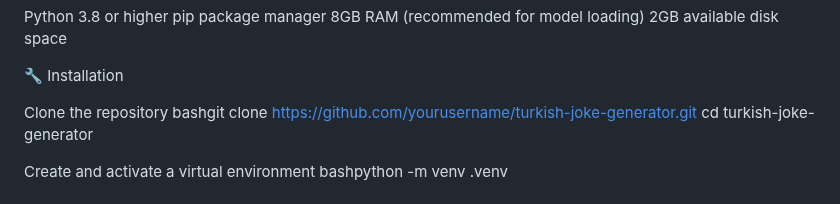
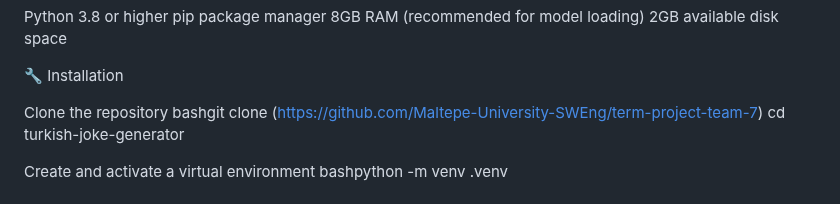
Before and after one commit to Maltepe-University-SWEng/term-project-team-7, a Markdown page: README.md, the part around the change. GitHub-like rendering.

```diff
--- a/README.md
+++ b/README.md
@@ -32,7 +32,7 @@ pip package manager
 🔧 Installation
 
 Clone the repository
-bashgit clone https://github.com/yourusername/turkish-joke-generator.git
+bashgit clone (https://github.com/Maltepe-University-SWEng/term-project-team-7)
 cd turkish-joke-generator
 
 Create and activate a virtual environment
```
